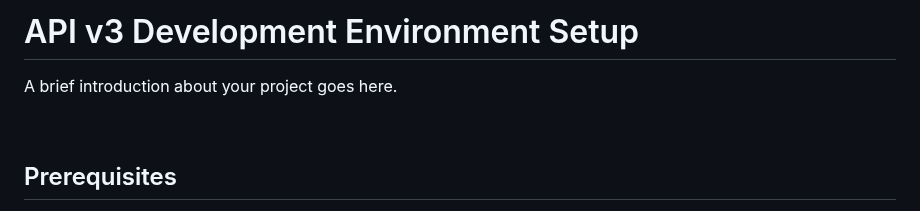
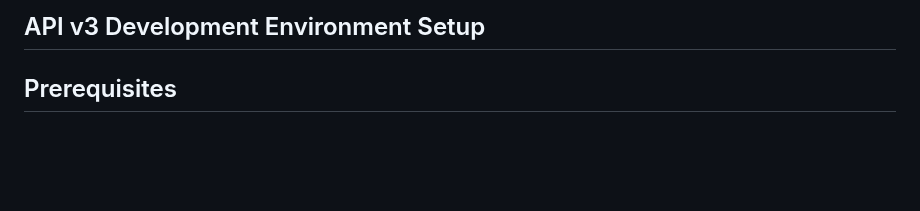
Before and after one commit to xmas7/food-lookup-demo-rails, a Markdown page: README.md, the part around the change. Rendered like a GitHub page; blank space fills up the shorter version.

```diff
--- a/README.md
+++ b/README.md
@@ -1,8 +1,4 @@
-# API v3 Development Environment Setup
-
-A brief introduction about your project goes here.
-
-<br/>
+## API v3 Development Environment Setup
 
 ## Prerequisites
 
```
